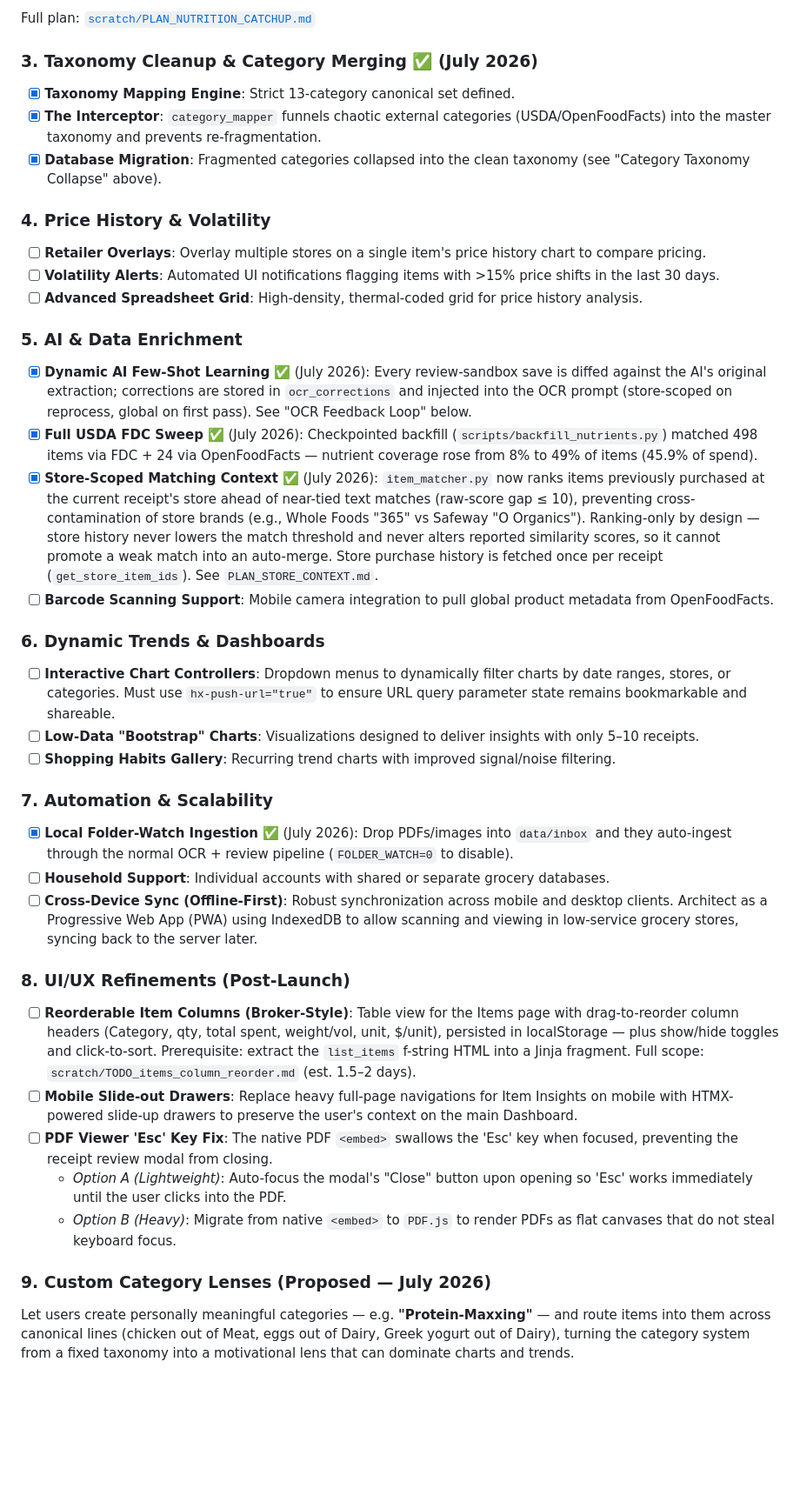
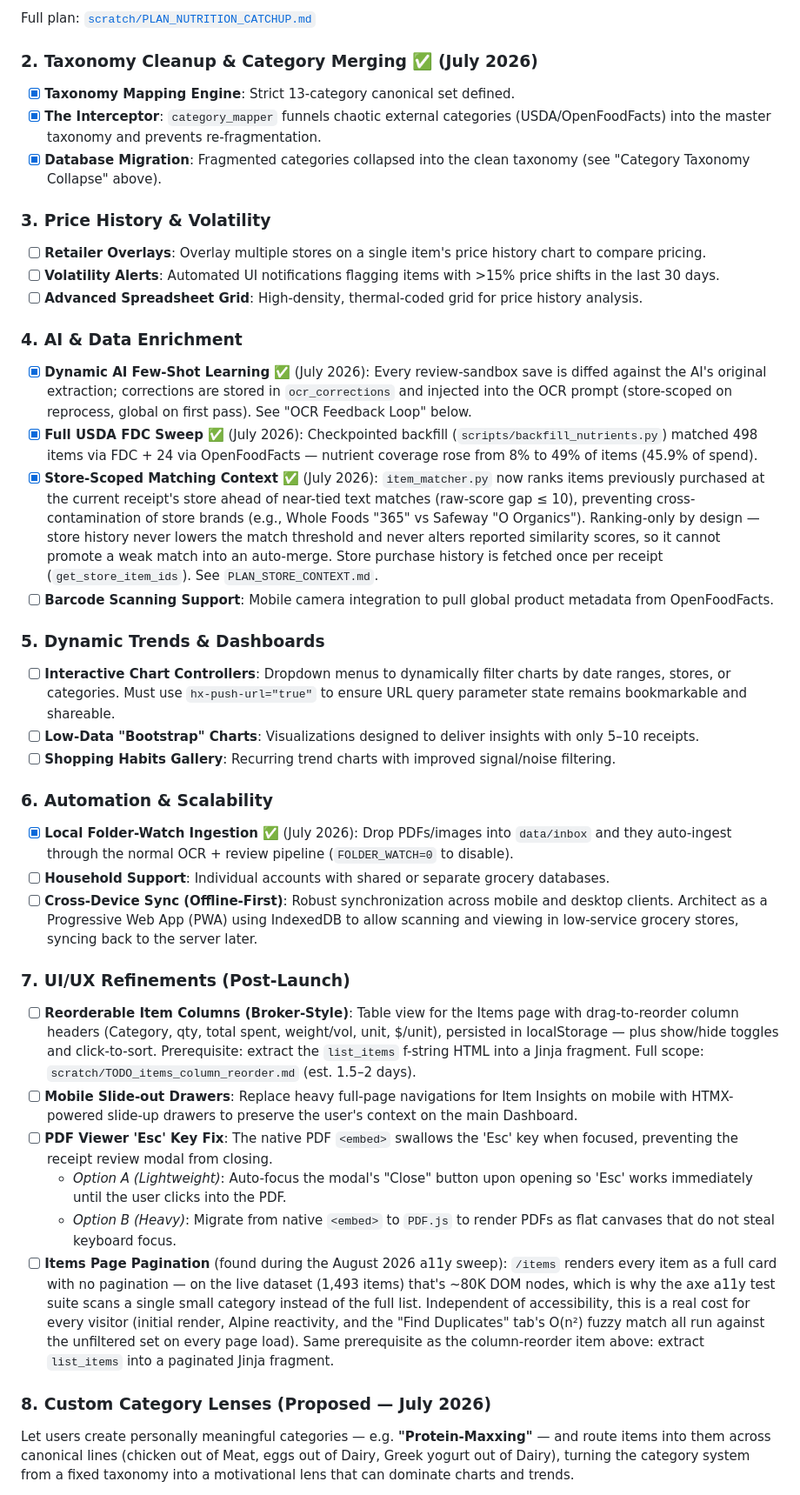
Before and after one commit to smcgarrigle/ihavethereceipts, a Markdown page: ROADMAP.md, the part around one of its changes. Shown at 87% size. Rendered like a GitHub page; blank space fills up the shorter version.

```diff
--- a/ROADMAP.md
+++ b/ROADMAP.md
@@ -79,40 +61,41 @@ Automated background nutrition enrichment that detects coverage gaps, searches U
 
 Full plan: [`scratch/PLAN_NUTRITION_CATCHUP.md`](file:///home/mcgar/projects/grocery-tracker/scratch/PLAN_NUTRITION_CATCHUP.md)
 
-### 3. Taxonomy Cleanup & Category Merging ✅ (July 2026)
+### 2. Taxonomy Cleanup & Category Merging ✅ (July 2026)
 - [x] **Taxonomy Mapping Engine**: Strict 13-category canonical set defined.
 - [x] **The Interceptor**: `category_mapper` funnels chaotic external categories (USDA/OpenFoodFacts) into the master taxonomy and prevents re-fragmentation.
 - [x] **Database Migration**: Fragmented categories collapsed into the clean taxonomy (see "Category Taxonomy Collapse" above).
 
-### 4. Price History & Volatility
+### 3. Price History & Volatility
 - [ ] **Retailer Overlays**: Overlay multiple stores on a single item's price history chart to compare pricing.
 - [ ] **Volatility Alerts**: Automated UI notifications flagging items with >15% price shifts in the last 30 days.
 - [ ] **Advanced Spreadsheet Grid**: High-density, thermal-coded grid for price history analysis.
 
-### 5. AI & Data Enrichment
+### 4. AI & Data Enrichment
 - [x] **Dynamic AI Few-Shot Learning** ✅ (July 2026): Every review-sandbox save is diffed against the AI's original extraction; corrections are stored in `ocr_corrections` and injected into the OCR prompt (store-scoped on reprocess, global on first pass). See "OCR Feedback Loop" below.
 - [x] **Full USDA FDC Sweep** ✅ (July 2026): Checkpointed backfill (`scripts/backfill_nutrients.py`) matched 498 items via FDC + 24 via OpenFoodFacts — nutrient coverage rose from 8% to 49% of items (45.9% of spend).
 - [x] **Store-Scoped Matching Context** ✅ (July 2026): `item_matcher.py` now ranks items previously purchased at the current receipt's store ahead of near-tied text matches (raw-score gap ≤ 10), preventing cross-contamination of store brands (e.g., Whole Foods "365" vs Safeway "O Organics"). Ranking-only by design — store history never lowers the match threshold and never alters reported similarity scores, so it cannot promote a weak match into an auto-merge. Store purchase history is fetched once per receipt (`get_store_item_ids`). See `PLAN_STORE_CONTEXT.md`.
 - [ ] **Barcode Scanning Support**: Mobile camera integration to pull global product metadata from OpenFoodFacts.
 
-### 6. Dynamic Trends & Dashboards
+### 5. Dynamic Trends & Dashboards
 - [ ] **Interactive Chart Controllers**: Dropdown menus to dynamically filter charts by date ranges, stores, or categories. Must use `hx-push-url="true"` to ensure URL query parameter state remains bookmarkable and shareable.
 - [ ] **Low-Data "Bootstrap" Charts**: Visualizations designed to deliver insights with only 5–10 receipts.
 - [ ] **Shopping Habits Gallery**: Recurring trend charts with improved signal/noise filtering.
 
-### 7. Automation & Scalability
+### 6. Automation & Scalability
 - [x] **Local Folder-Watch Ingestion** ✅ (July 2026): Drop PDFs/images into `data/inbox` and they auto-ingest through the normal OCR + review pipeline (`FOLDER_WATCH=0` to disable).
 - [ ] **Household Support**: Individual accounts with shared or separate grocery databases.
 - [ ] **Cross-Device Sync (Offline-First)**: Robust synchronization across mobile and desktop clients. Architect as a Progressive Web App (PWA) using IndexedDB to allow scanning and viewing in low-service grocery stores, syncing back to the server later.
 
-### 8. UI/UX Refinements (Post-Launch)
+### 7. UI/UX Refinements (Post-Launch)
 - [ ] **Reorderable Item Columns (Broker-Style)**: Table view for the Items page with drag-to-reorder column headers (Category, qty, total spent, weight/vol, unit, $/unit), persisted in localStorage — plus show/hide toggles and click-to-sort. Prerequisite: extract the `list_items` f-string HTML into a Jinja fragment. Full scope: `scratch/TODO_items_column_reorder.md` (est. 1.5–2 days).
 - [ ] **Mobile Slide-out Drawers**: Replace heavy full-page navigations for Item Insights on mobile with HTMX-powered slide-up drawers to preserve the user's context on the main Dashboard.
 - [ ] **PDF Viewer 'Esc' Key Fix**: The native PDF `<embed>` swallows the 'Esc' key when focused, preventing the receipt review modal from closing.
   - *Option A (Lightweight)*: Auto-focus the modal's "Close" button upon opening so 'Esc' works immediately until the user clicks into the PDF.
   - *Option B (Heavy)*: Migrate from native `<embed>` to `PDF.js` to render PDFs as flat canvases that do not steal keyboard focus.
+- [ ] **Items Page Pagination** (found during the August 2026 a11y sweep): `/items` renders every item as a full card with no pagination — on the live dataset (1,493 items) that's ~80K DOM nodes, which is why the axe a11y test suite scans a single small category instead of the full list. Independent of accessibility, this is a real cost for every visitor (initial render, Alpine reactivity, and the "Find Duplicates" tab's O(n²) fuzzy match all run against the unfiltered set on every page load). Same prerequisite as the column-reorder item above: extract `list_items` into a paginated Jinja fragment.
 
-### 9. Custom Category Lenses (Proposed — July 2026)
+### 8. Custom Category Lenses (Proposed — July 2026)
 
 Let users create personally meaningful categories — e.g. **"Protein-Maxxing"** — and route items into them across canonical lines (chicken out of Meat, eggs out of Dairy, Greek yogurt out of Dairy), turning the category system from a fixed taxonomy into a motivational lens that can dominate charts and trends.
 
```
Also changed, not shown: other parts of ROADMAP.md (+4 -22 lines).
